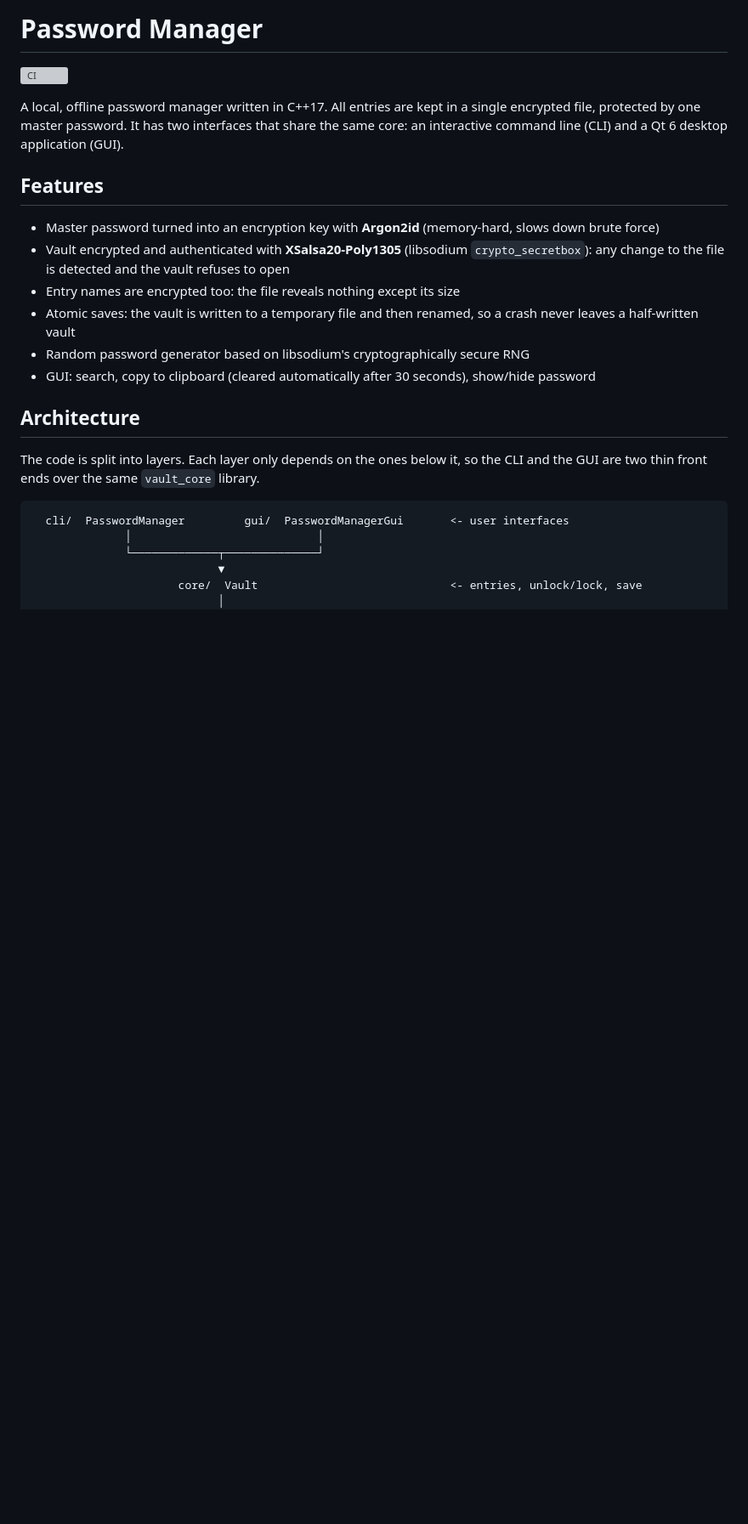
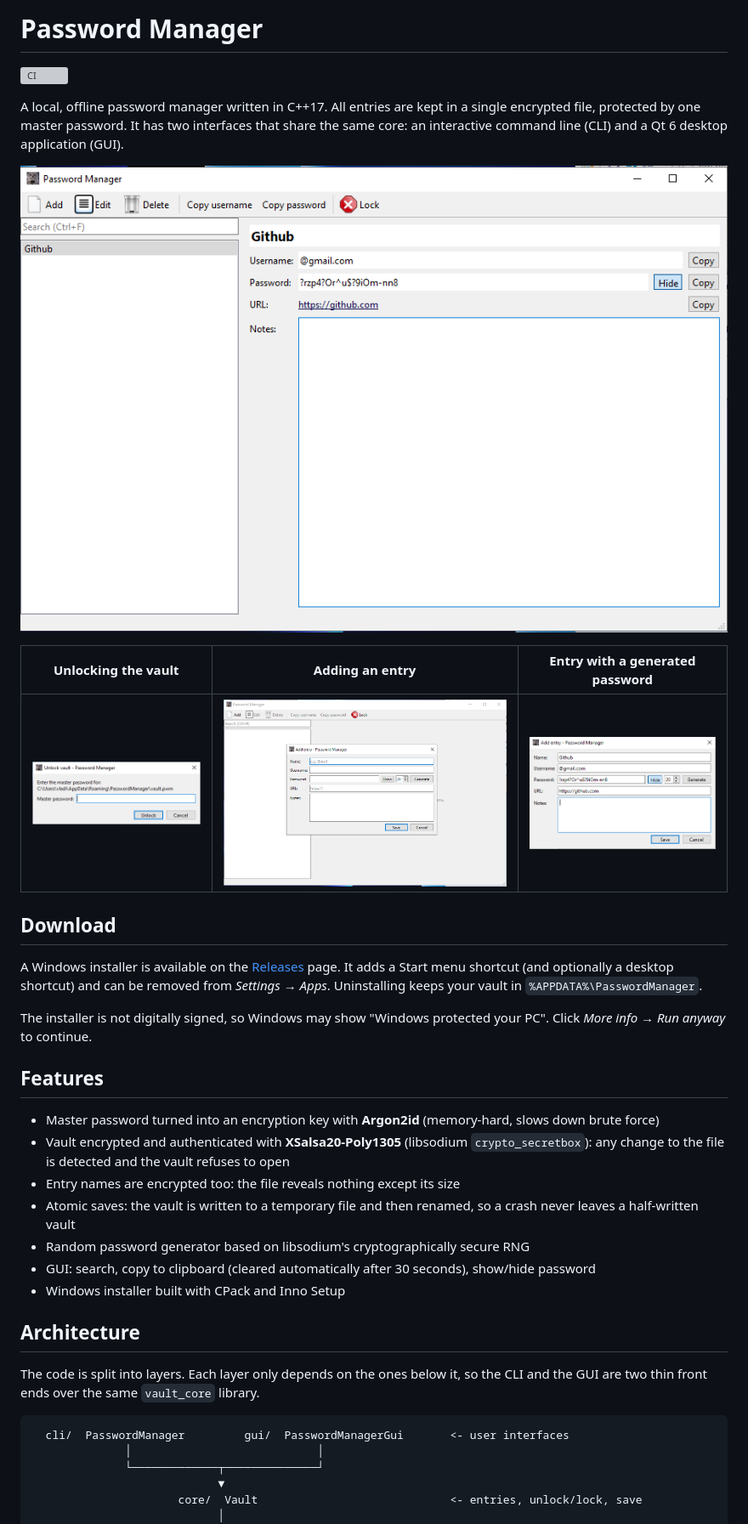
Before and after one commit to ivlad20/Password-manager, a Markdown page: README.md, the part around one of its changes. Shown at 85% size. Drawn GitHub-style; pictures changed too: docs/ss_1_pm.png (added), docs/ss_2_pm.png (added), docs/ss_3_pm.png (added); blank space fills up the shorter version; grey boxes are pictures that could not be loaded.

Commit message:
Polishing things: installer icons, README screenshots and release guide

```diff
--- a/README.md
+++ b/README.md
@@ -5,6 +5,22 @@
 A local, offline password manager written in C++17. All entries are kept in a single
 encrypted file, protected by one master password. It has two interfaces that share the
 same core: an interactive command line (CLI) and a Qt 6 desktop application (GUI).
+
+![Main window](docs/ss_4_pm.png)
+
+| Unlocking the vault | Adding an entry | Entry with a generated password |
+|---|---|---|
+| ![Unlock dialog](docs/ss_1_pm.png) | ![Add entry dialog over the main window](docs/ss_2_pm.png) | ![Filled add entry dialog](docs/ss_3_pm.png) |
+
+## Download
+
+A Windows installer is available on the
+[Releases](https://github.com/ivlad20/Password-manager/releases) page. It adds a Start menu
+shortcut (and optionally a desktop shortcut) and can be removed from *Settings → Apps*.
+Uninstalling keeps your vault in `%APPDATA%\PasswordManager`.
+
+The installer is not digitally signed, so Windows may show "Windows protected your PC".
+Click *More info → Run anyway* to continue.
 
 ## Features
 
@@ -16,6 +32,7 @@ same core: an interactive command line (CLI) and a Qt 6 desktop application (GUI
   so a crash never leaves a half-written vault
 - Random password generator based on libsodium's cryptographically secure RNG
 - GUI: search, copy to clipboard (cleared automatically after 30 seconds), show/hide password
+- Windows installer built with CPack and Inno Setup
 
 ## Architecture
 
```
Also changed, not shown: other parts of README.md (+27 -1 lines), 1 other file.
